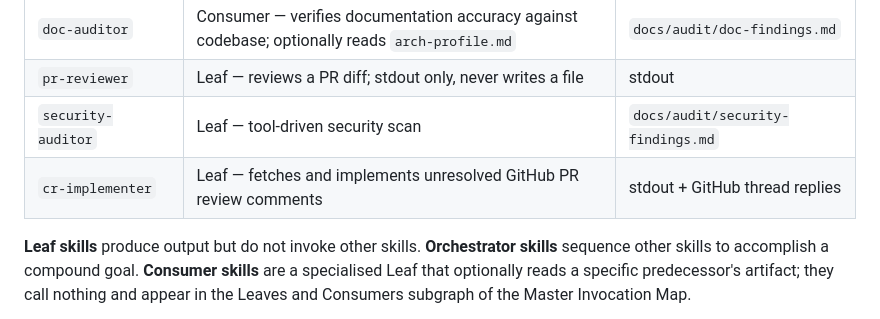
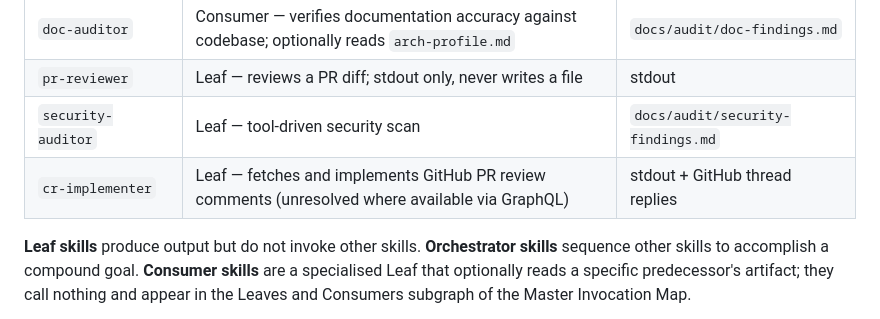
Before and after one commit to ivuorinen/skills, a Markdown page: .claude/skills/README.md, the part around the change. Rendered like a GitHub page.

Commit message:
fix: address second round of copilot review comments on cr-implementer

```diff
--- a/.claude/skills/README.md
+++ b/.claude/skills/README.md
@@ -29,7 +29,7 @@ chain, and the rules that keep the graph acyclic and terminating.
 | `doc-auditor` | Consumer — verifies documentation accuracy against codebase; optionally reads `arch-profile.md` | `docs/audit/doc-findings.md` |
 | `pr-reviewer` | Leaf — reviews a PR diff; stdout only, never writes a file | stdout |
 | `security-auditor` | Leaf — tool-driven security scan | `docs/audit/security-findings.md` |
-| `cr-implementer` | Leaf — fetches and implements unresolved GitHub PR review comments | stdout + GitHub thread replies |
+| `cr-implementer` | Leaf — fetches and implements GitHub PR review comments (unresolved where available via GraphQL) | stdout + GitHub thread replies |
 
 **Leaf skills** produce output but do not invoke other skills.
 **Orchestrator skills** sequence other skills to accomplish a compound goal.
```
Also changed, not shown: skills/cr-implementer/SKILL.md (+3 -3 lines), 1 other file.
